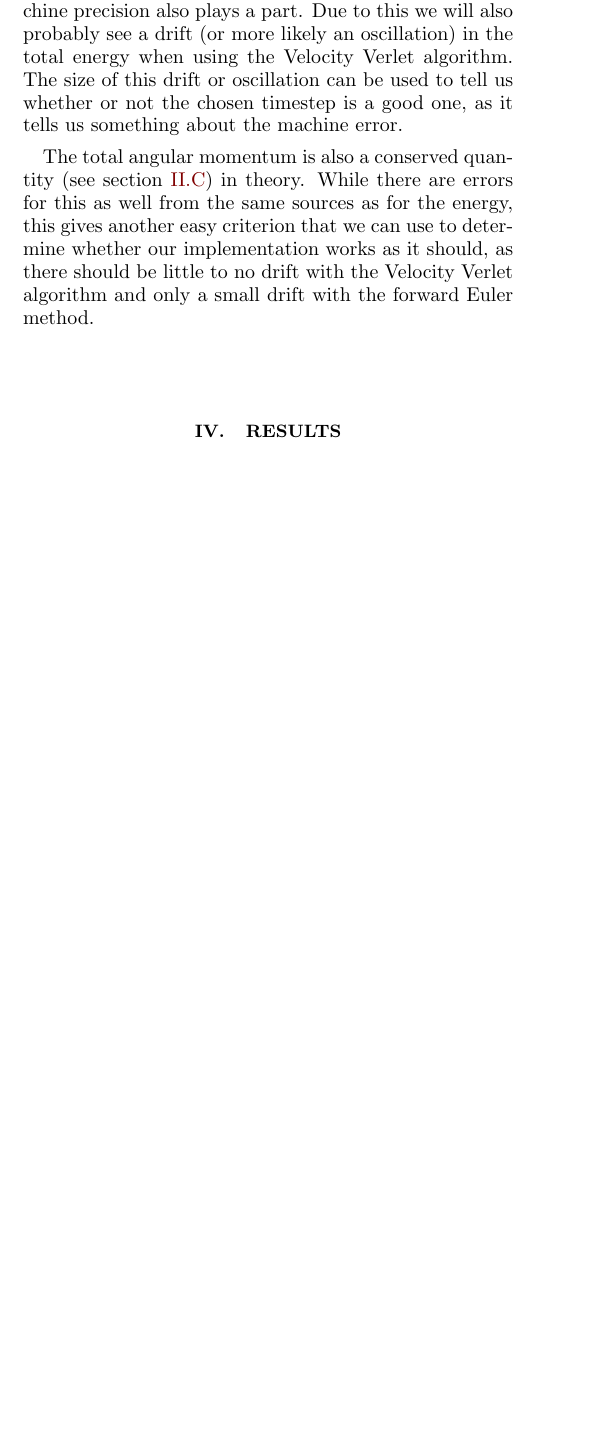
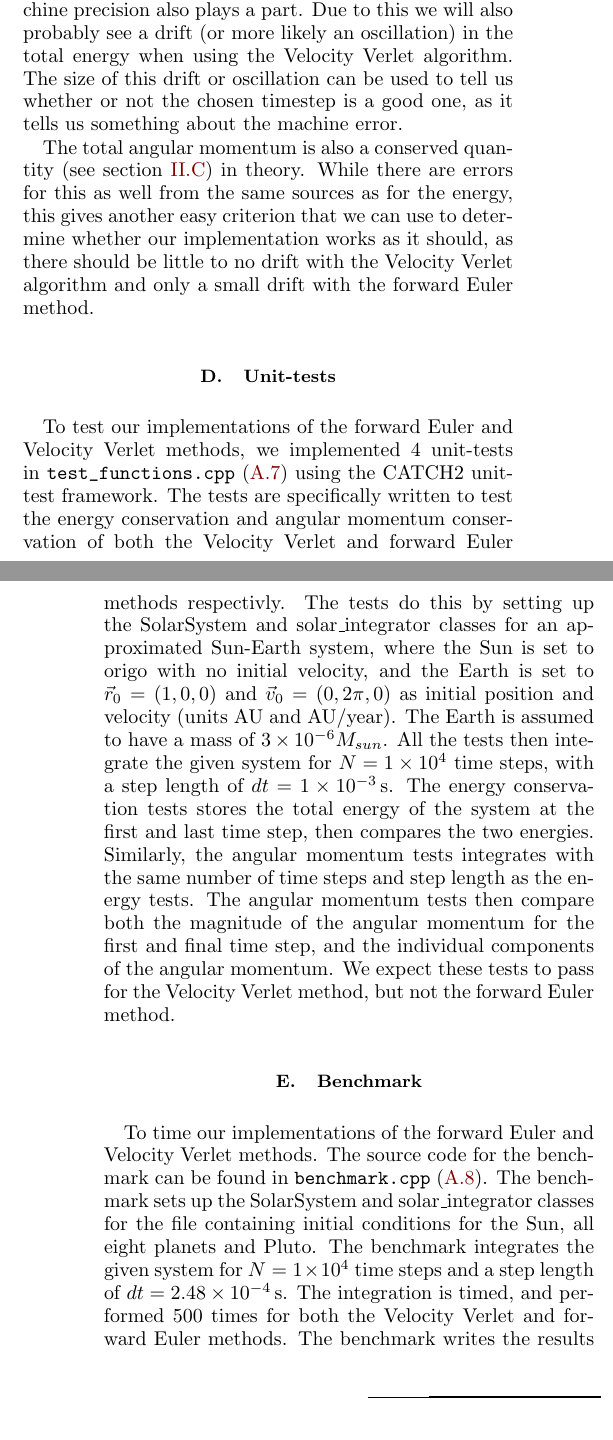
Before and after one commit to eivinsto/FYS3150_Project_3, a LaTeX paper (doc/FYS3150_Project_3.tex): part of one column of page 9 of 12 before the commit and two parts of the columns of pages 9 and 10 of 12 after it, the two joined at a grey line, cut so that both start at the same text, the shorter picture padded with empty space. Compiled offline with pdfLaTeX.

Commit message:
added notes on implementation of benchmark and unit-tests.

```diff
--- a/doc/FYS3150_Project_3.tex
+++ b/doc/FYS3150_Project_3.tex
@@ -674,9 +674,28 @@ It is also important to note that, analytically, the total energy of the system
 
 The total angular momentum is also a conserved quantity (see section \hyperref[sec:II:c]{II.C}) in theory. While there are errors for this as well from the same sources as for the energy, this gives another easy criterion that we can use to determine whether our implementation works as it should, as there should be little to no drift with the Velocity Verlet algorithm and only a small drift with the forward Euler method.
 
+\subsection{Unit-tests} \label{sec:III:d}
+To test our implementations of the forward Euler and Velocity Verlet methods, we implemented 4 unit-tests in \verb+test_functions.cpp+ (\hyperref[A.7]{A.7}) using the CATCH2 unit-test framework. The tests are specifically written to test the energy conservation and angular momentum conservation of both the Velocity Verlet and forward Euler methods respectivly. The tests do this by setting up the SolarSystem and solar\_integrator classes for an approximated Sun-Earth system, where the Sun is set to origo with no initial velocity, and the Earth is set to \(\vec{r}_{0} = (1, 0, 0)\) and \(\vec{v}_{0} = (0, 2\pi, 0)\) as initial position and velocity (units AU and AU/year). The Earth is assumed to have a mass of \(\num{3e-06}M_{sun}\). All the tests then integrate the given system for \(N=\num{1e+04}\) time steps, with a step length of \(dt = \SI{1e-03}{\second}\). The energy conservation tests stores the total energy of the system at the first and last time step, then compares the two energies. Similarly, the angular momentum tests integrates with the same number of time steps and step length as the energy tests. The angular momentum tests then compare both the magnitude of the angular momentum for the first and final time step, and the individual components of the angular momentum. We expect these tests to pass for the Velocity Verlet method, but not the forward Euler method.
 
+\subsection{Benchmark} \label{sec:III:e}
+To time our implementations of the forward Euler and Velocity Verlet methods. The source code for the benchmark can be found in \verb+benchmark.cpp+ (\hyperref[A.8]{A.8}). The benchmark sets up the SolarSystem and solar\_integrator classes for the file containing initial conditions for the Sun, all eight planets and Pluto. The benchmark integrates the given system for \(N = \num{1e+04}\) time steps and a step length of \(dt = \SI{2.48e-04}{\second}\). The integration is timed, and performed \(500\) times for both the Velocity Verlet and forward Euler methods. The benchmark writes the results to file. Running \verb+project.py+ (\hyperref[A.1]{A.1}) with the benchmark keyword will write the mean result, with standard deviation, to a file \verb+benchmark_sun_and_friends.dat+ in the data directory.
+
+The benchmark only measures time spent on integration. Time spent on writing position data to file is not accounted for, but is expected to significantly slow down the integration loops, as storage media is significantly slower than RAM. We choose to omitt timing storage operations, since there method of storing position data is dependent on the implementation of the integration-loop.
 
 \section{Results} \label{sec:IV}
+
+\subsubsection{Benchmark results} \label{sec:IV:a}
+\begin{table}[H] \label{table:IV:a}
+\caption{Table showing the mean time and standard deviation of \(500\) runs integrating our Solar System for \(N = \num{1e+04}\) time steps and a step length of \(dt = \SI{2.48e-04}{\second}\) using the forward Euler and Velocity Verlet methods (se \hyperref[sec:III:e]{III.E} for more details).}
+\begin{tabular}{|c|c|c|}
+\hline
+Method & Mean time [seconds] & standard deviation [seconds] \\
+\hline
+forward Euler & \(\SI{2.9882e-02}{\second}\) & \(\SI{5.8580e-03}{\second}\) \\
+Velocity Verlet &  \(\SI{2.6939e-02}{\second}\) & \(\SI{8.9105e-03}{\second}\)\\
+\hline
+\end{tabular}
+\end{table}
 
 \section{Discussion} \label{sec:V}
 
```
Also changed, not shown: doc/FYS3150_Project_3.tex (5 more changed lines).
